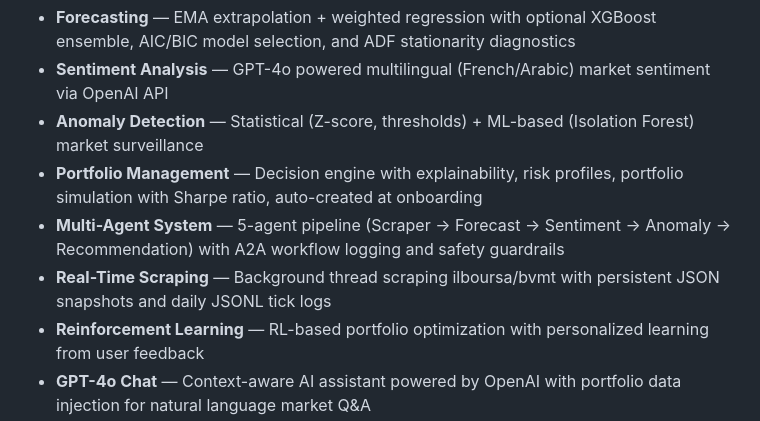
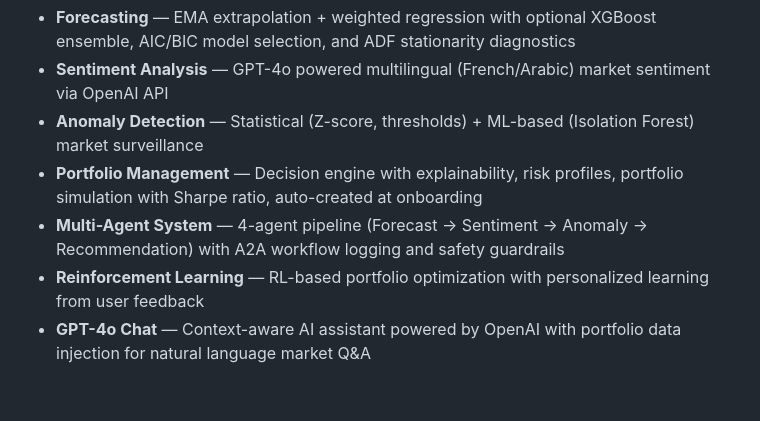
Before and after one commit to wissemzg/projet-ml-version-2, a Markdown page: README.md, the part around the change. Rendered like a GitHub page; blank space fills up the shorter version.

```diff
--- a/README.md
+++ b/README.md
@@ -35,8 +35,7 @@ Tradeili is a complete intelligent trading assistant for the BVMT, featuring:
 - **Sentiment Analysis** — GPT-4o powered multilingual (French/Arabic) market sentiment via OpenAI API
 - **Anomaly Detection** — Statistical (Z-score, thresholds) + ML-based (Isolation Forest) market surveillance
 - **Portfolio Management** — Decision engine with explainability, risk profiles, portfolio simulation with Sharpe ratio, auto-created at onboarding
-- **Multi-Agent System** — 5-agent pipeline (Scraper → Forecast → Sentiment → Anomaly → Recommendation) with A2A workflow logging and safety guardrails
-- **Real-Time Scraping** — Background thread scraping ilboursa/bvmt with persistent JSON snapshots and daily JSONL tick logs
+- **Multi-Agent System** — 4-agent pipeline (Forecast → Sentiment → Anomaly → Recommendation) with A2A workflow logging and safety guardrails
 - **Reinforcement Learning** — RL-based portfolio optimization with personalized learning from user feedback
 - **GPT-4o Chat** — Context-aware AI assistant powered by OpenAI with portfolio data injection for natural language market Q&A
 - **SARIMA Dashboard** — AIC, BIC, ADF statistic, stationarity diagnostics per stock with comparative charts
```
